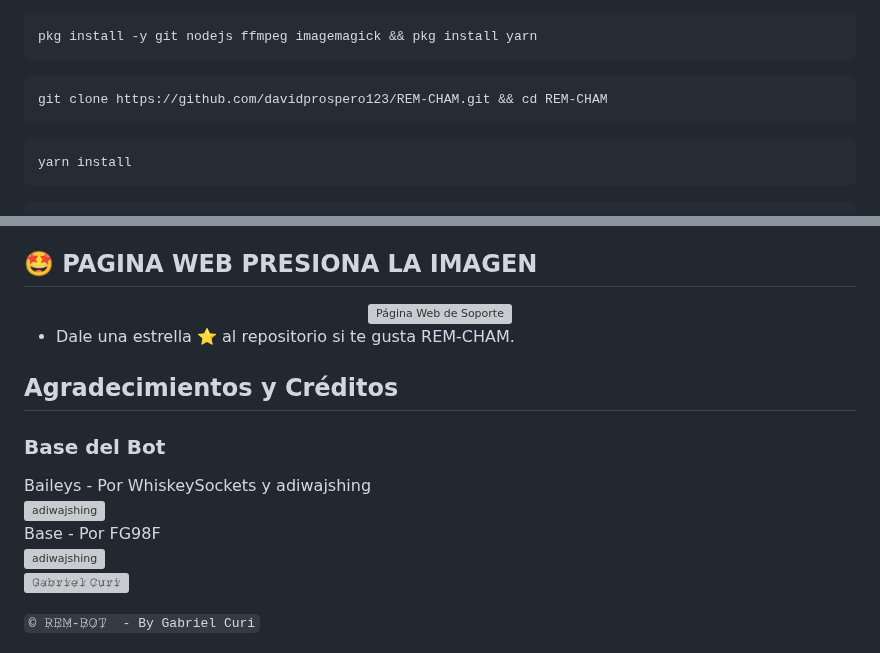
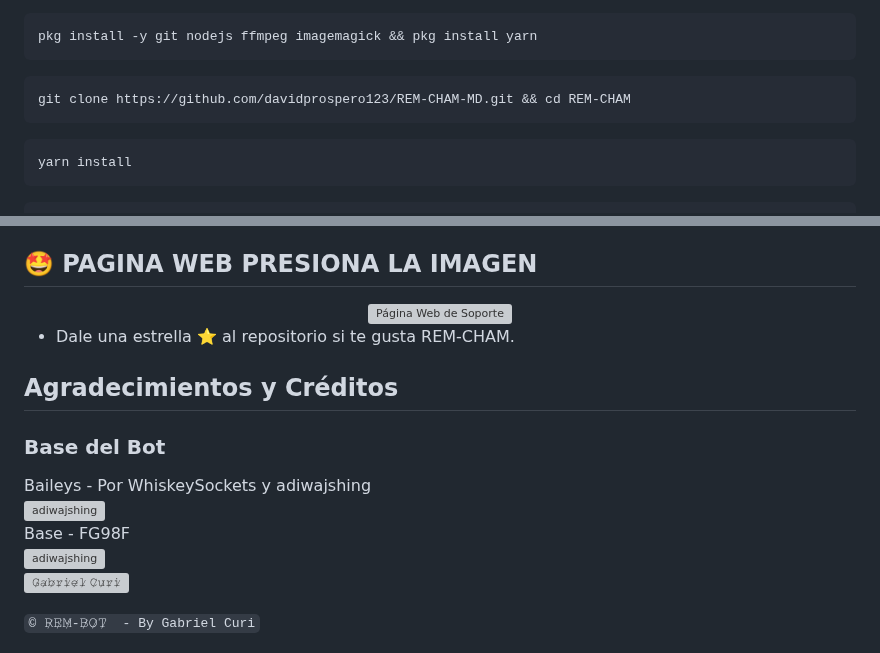
Before and after one commit to davidprospero123/REM-CHAM-MD, a Markdown page: README.md, 2 parts joined by grey strips. GitHub-like rendering; grey boxes are pictures that could not be loaded.

````diff
--- a/README.md
+++ b/README.md
@@ -87,7 +87,7 @@ pkg install -y git nodejs ffmpeg imagemagick && pkg install yarn
 ```
 
 ```bash
-git clone https://github.com/davidprospero123/REM-CHAM.git && cd REM-CHAM
+git clone https://github.com/davidprospero123/REM-CHAM-MD.git && cd REM-CHAM
 ```
 
 ```bash
@@ -230,7 +230,7 @@ Pega la URL de tu repositorio forked de REM-CHAM y haz clic en importar.
 <div><button id="boton" type="button">Baileys - Por WhiskeySockets y adiwajshing</button></div>
 <a href="https://github.com/WhiskeySockets/Baileys"><img src="https://github.com/WhiskeySockets.png" width="150" height="150" alt="adiwajshing"/></a>
 
-<div><button id="boton" type="button">Base - Por FG98F</button></div>
+<div><button id="boton" type="button">Base - FG98F</button></div>
 <a href="https://github.com/FG98F"><img src="https://github.com/FG98F.png" width="150" height="150" alt="adiwajshing"/></a>
 
 <a href="https://github.com/davidprospero123"><img src="https://i.imgur.com/ejbURho.png" alt="𝙶̷𝚊̷𝚋̷𝚛̷𝚒̷𝚎̷𝚕̷ 𝙲̷𝚞̷𝚛̷𝚒̷"/></a>
````
Also changed, not shown: other parts of README.md (+5 -5 lines).
